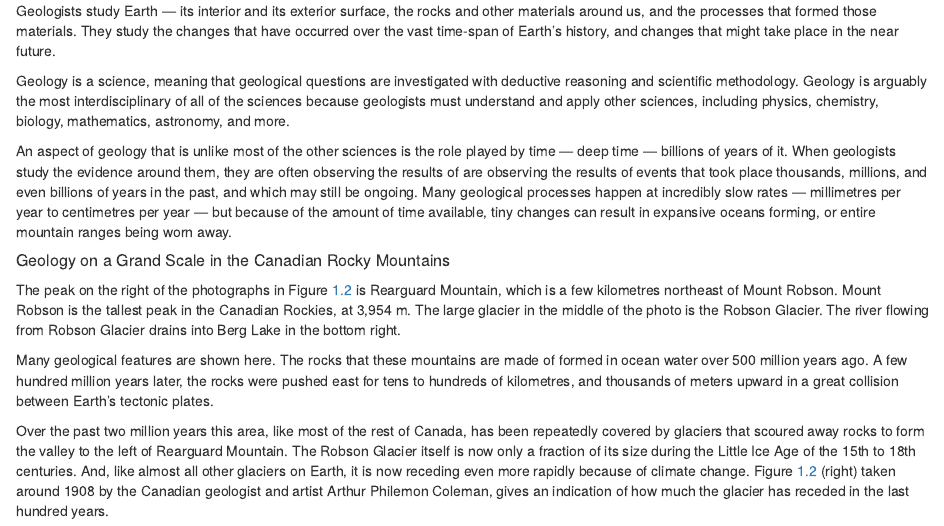
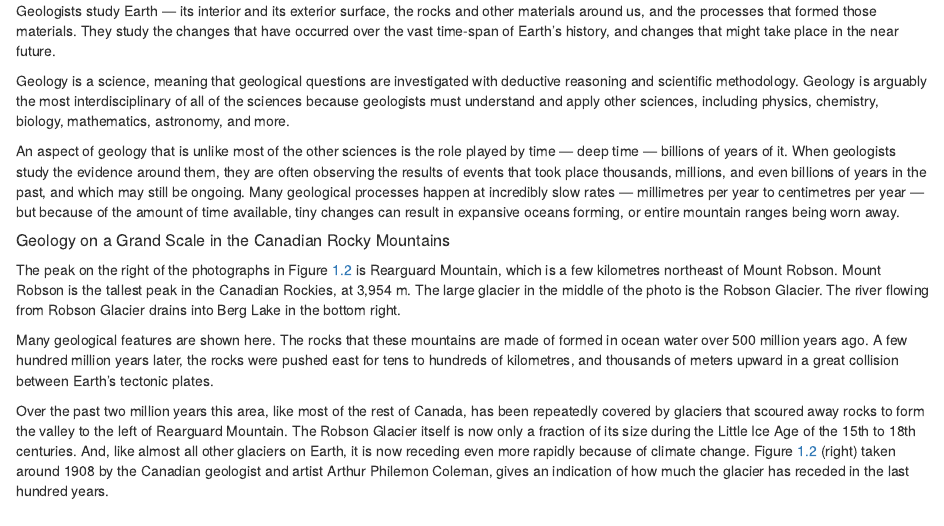
Before and after one commit to paleolimbot/physical-geology, an R Markdown document (01-introduction-to-geology.Rmd): the page in a window 1100 px wide, from 430 px down. Rendered offline with R 4.5, knitr and Pandoc, with nearby package versions; drawn as R Markdown's standard HTML page in place of the format the file asks for.

Commit message:
Removed a typo
Words typed twice

```diff
--- a/01-introduction-to-geology.Rmd
+++ b/01-introduction-to-geology.Rmd
@@ -27,7 +27,7 @@ Geologists study Earth — its interior and its exterior surface, the rocks and
 
 Geology is a science, meaning that geological questions are investigated with deductive reasoning and scientific methodology. Geology is arguably the most interdisciplinary of all of the sciences because geologists must understand and apply other sciences, including physics, chemistry, biology, mathematics, astronomy, and more.
 
-An aspect of geology that is unlike most of the other sciences is the role played by time — deep time — billions of years of it. When geologists study the evidence around them, they are often observing the results of are observing the results of events that took place thousands, millions, and even billions of years in the past, and which may still be ongoing. Many geological processes happen at incredibly slow rates — millimetres per year to centimetres per year — but because of the amount of time available, tiny changes can result in expansive oceans forming, or entire mountain ranges being worn away.
+An aspect of geology that is unlike most of the other sciences is the role played by time — deep time — billions of years of it. When geologists study the evidence around them, they are often observing the results of events that took place thousands, millions, and even billions of years in the past, and which may still be ongoing. Many geological processes happen at incredibly slow rates — millimetres per year to centimetres per year — but because of the amount of time available, tiny changes can result in expansive oceans forming, or entire mountain ranges being worn away.
 
 <div class="textbox">
 
```
